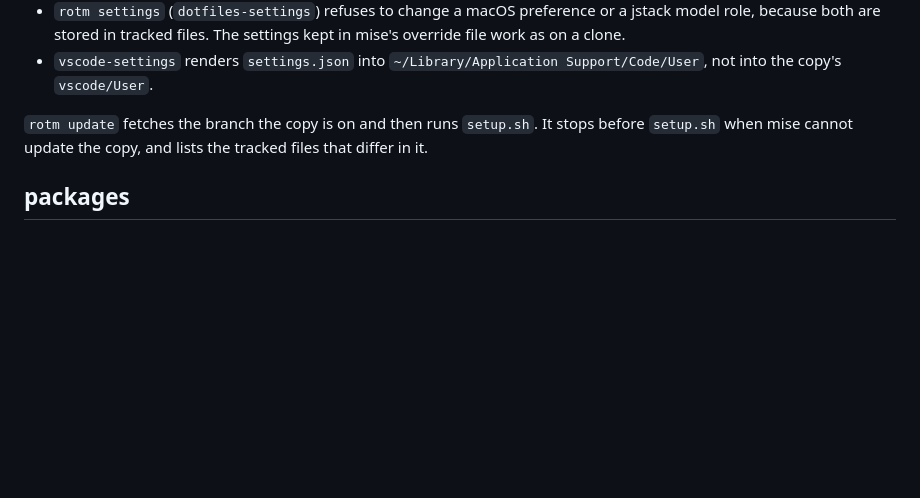
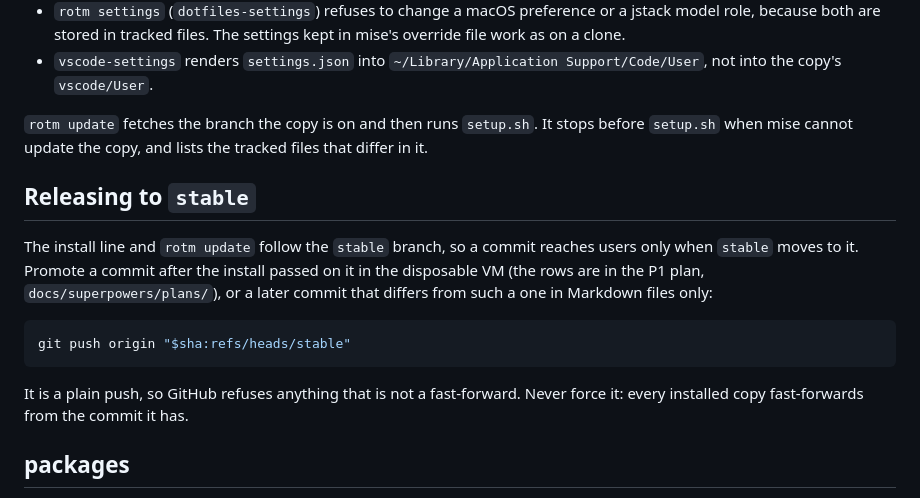
Before and after one commit to jrmatherly/dotfiles, a Markdown page: setup/README.md, the part around the change. Rendered like a GitHub page; blank space fills up the shorter version.

````diff
--- a/setup/README.md
+++ b/setup/README.md
@@ -57,6 +57,16 @@ A copy that `mise bootstrap --from` fetched lives in `~/.local/share/mise/bootst
 - `vscode-settings` renders `settings.json` into `~/Library/Application Support/Code/User`, not into the copy's `vscode/User`.
 
 `rotm update` fetches the branch the copy is on and then runs `setup.sh`. It stops before `setup.sh` when mise cannot update the copy, and lists the tracked files that differ in it.
+
+## Releasing to `stable`
+
+The install line and `rotm update` follow the `stable` branch, so a commit reaches users only when `stable` moves to it. Promote a commit after the install passed on it in the disposable VM (the rows are in the P1 plan, `docs/superpowers/plans/`), or a later commit that differs from such a one in Markdown files only:
+
+```shell
+git push origin "$sha:refs/heads/stable"
+```
+
+It is a plain push, so GitHub refuses anything that is not a fast-forward. Never force it: every installed copy fast-forwards from the commit it has.
 
 ## packages
 
````
Also changed, not shown: docs/installation.md (+50 -1 lines), 1 other file.
